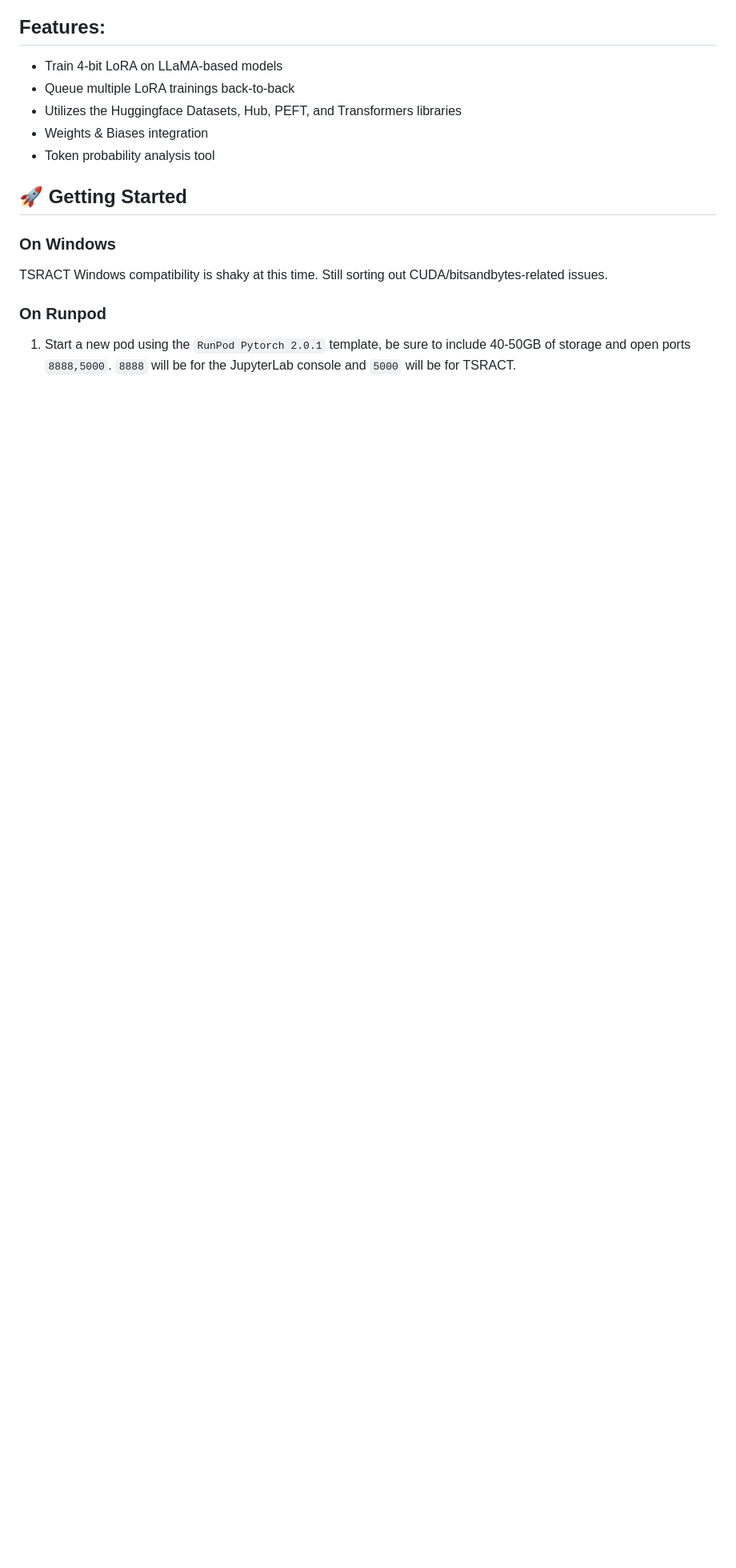
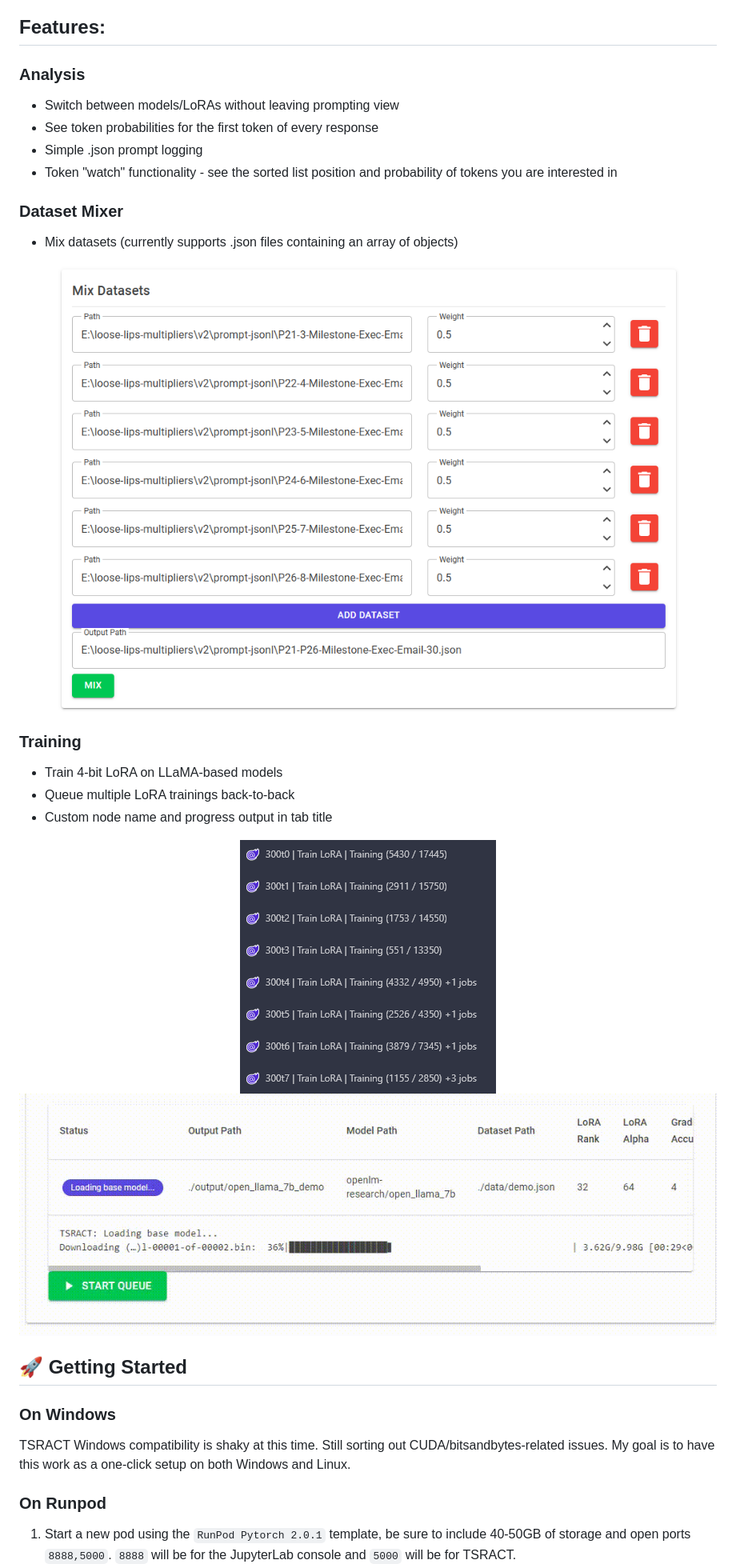
Before and after one commit to TSRACT-AI/TSRACT, a Markdown page: README.md, the part around one of its changes. Shown at 80% size. Rendered like a GitHub page; pictures changed too: screenshots/dataset-mixer.png (added), screenshots/multi-training-queue.png (added), screenshots/progress.gif (added); blank space fills up the shorter version.

```diff
--- a/README.md
+++ b/README.md
@@ -5,14 +9,32 @@ TSRACT is an open-source tool that allows you to train language model LoRAs and
 ## Features:
+
+### Analysis
+- Switch between models/LoRAs without leaving prompting view
+- See token probabilities for the first token of every response
+- Simple .json prompt logging
+- Token "watch" functionality - see the sorted list position and probability of tokens you are interested in
+
+### Dataset Mixer
+- Mix datasets (currently supports .json files containing an array of objects)
+
+<p align="center" width="100%">
+<img src="screenshots/dataset-mixer.png" alt="Dataset mixer" style="width: 92%; min-width: 320px; display: block; margin: auto;">
+</p>
+
+### Training
 - Train 4-bit LoRA on LLaMA-based models
 - Queue multiple LoRA trainings back-to-back
-- Utilizes the Huggingface Datasets, Hub, PEFT, and Transformers libraries
-- Weights & Biases integration
-- Token probability analysis tool
+- Custom node name and progress output in tab title
+
+<p align="center" width="100%">
+<img src="screenshots/multi-training-queue.png" alt="Training progress" style="min-width: 320px; display: block; margin: auto;">
+<img src="screenshots/progress.gif" alt="Training progress" style="width: 92%; min-width: 320px; display: block; margin: auto;">
+</p>
 
 ## 🚀 Getting Started
 
 ### On Windows
-TSRACT Windows compatibility is shaky at this time. Still sorting out CUDA/bitsandbytes-related issues.
+TSRACT Windows compatibility is shaky at this time. Still sorting out CUDA/bitsandbytes-related issues. My goal is to have this work as a one-click setup on both Windows and Linux.
 
 ### On Runpod
 1. Start a new pod using the `RunPod Pytorch 2.0.1` template, be sure to include 40-50GB of storage and open ports `8888,5000`. `8888` will be for the JupyterLab console and `5000` will be for TSRACT.
```
Also changed, not shown: other parts of README.md (+13 -8 lines), screenshots/tsract.png (added).
